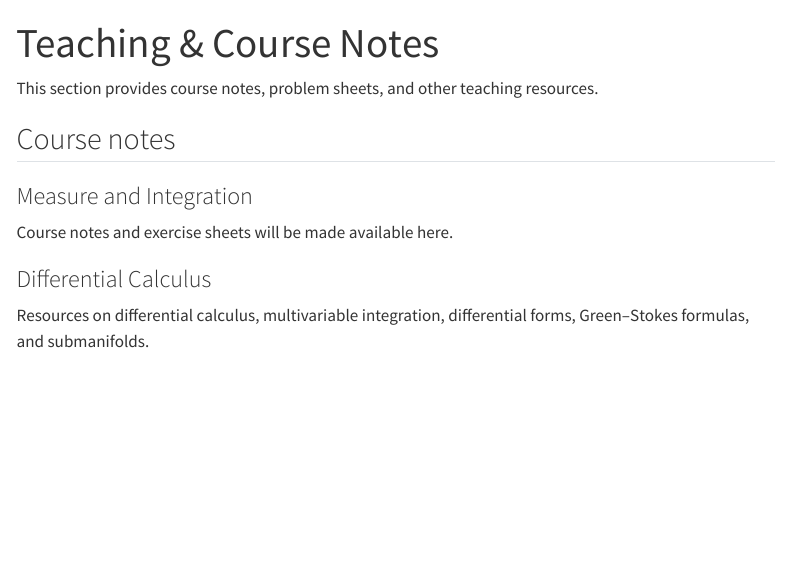
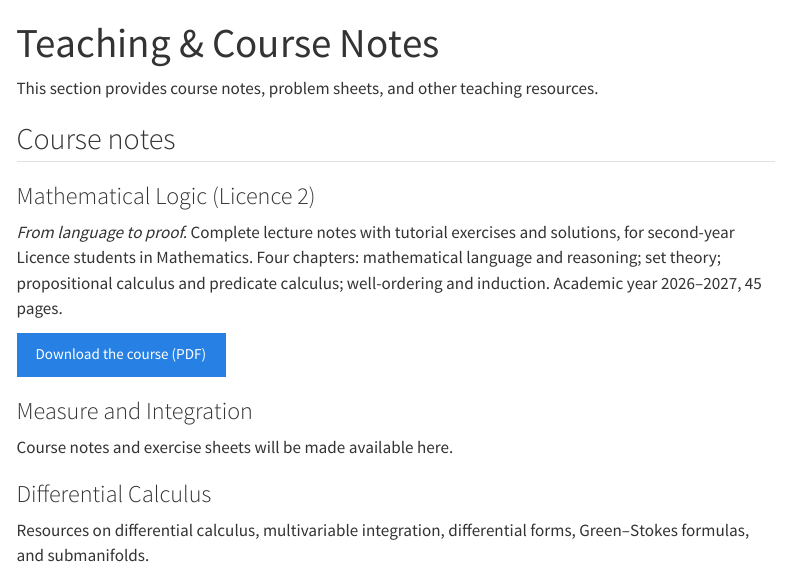
Before and after one commit to Azzouz1972/Azzouz1972.github.io, a Quarto document (teaching.qmd): the page in a window 1100 px wide, from its top. Rendered offline with R 4.5, knitr and Pandoc in place of Quarto, with nearby package versions; menus at the side of the page are left out.

Commit message:
Add Licence 2 mathematical logic course (PDF) to Teaching page
Co-Authored-By: Claude Sonnet 5.5 <noreply@anthropic.com>
Claude-Session: https://claude.ai/code/session_01KdpZ3k8NfysFEJNp5qLvmr

```diff
--- a/teaching.qmd
+++ b/teaching.qmd
@@ -5,6 +5,12 @@
 This section provides course notes, problem sheets, and other teaching resources.
 
 ## Course notes
+
+### Mathematical Logic (Licence 2)
+
+*From language to proof.* Complete lecture notes with tutorial exercises and solutions, for second-year Licence students in Mathematics. Four chapters: mathematical language and reasoning; set theory; propositional calculus and predicate calculus; well-ordering and induction. Academic year 2026–2027, 45 pages.
+
+[Download the course (PDF)](files/logique-mathematique-L2.pdf){.btn .btn-primary}
 
 ### Measure and Integration
 
```
Also changed, not shown: files/logique-mathematique-L2.pdf (added).
